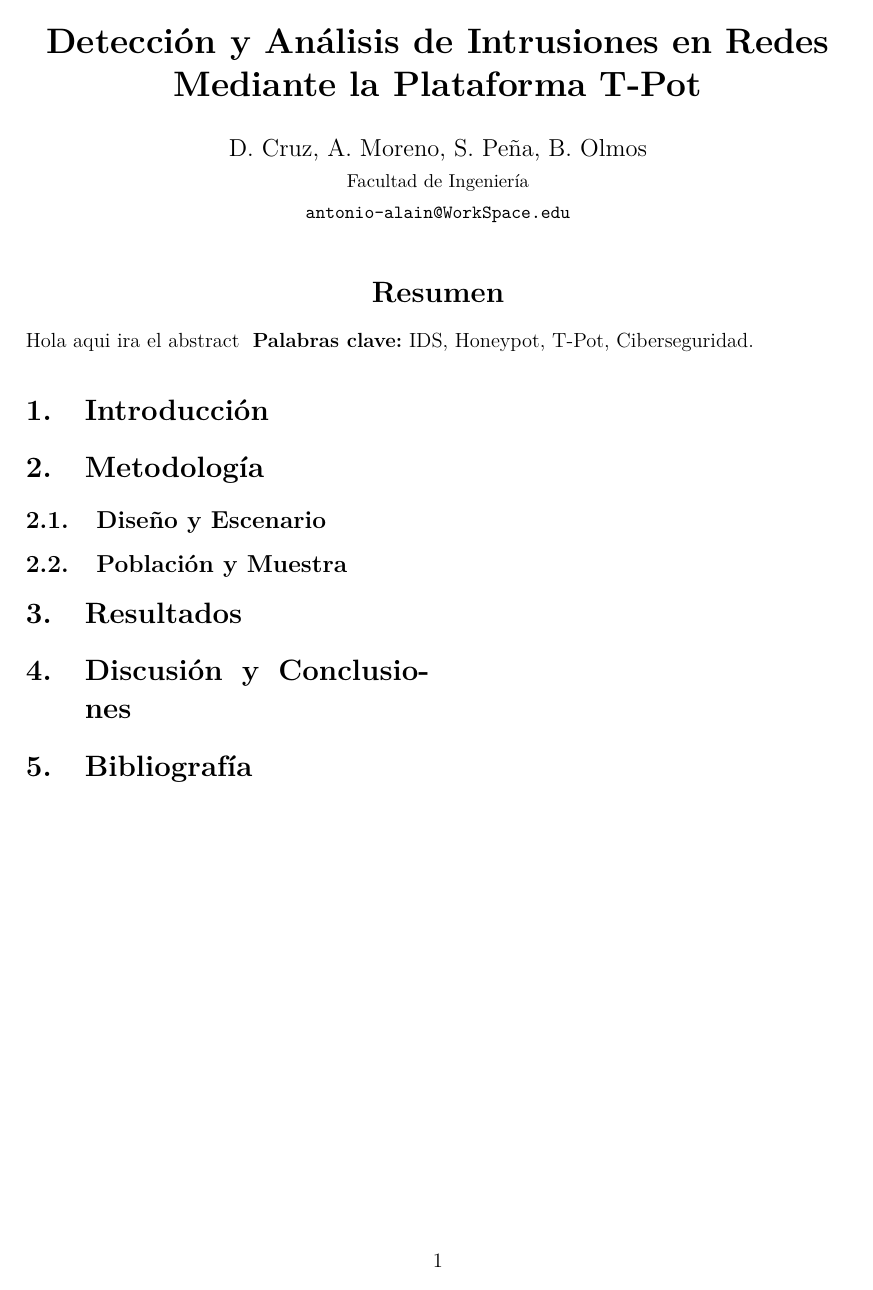
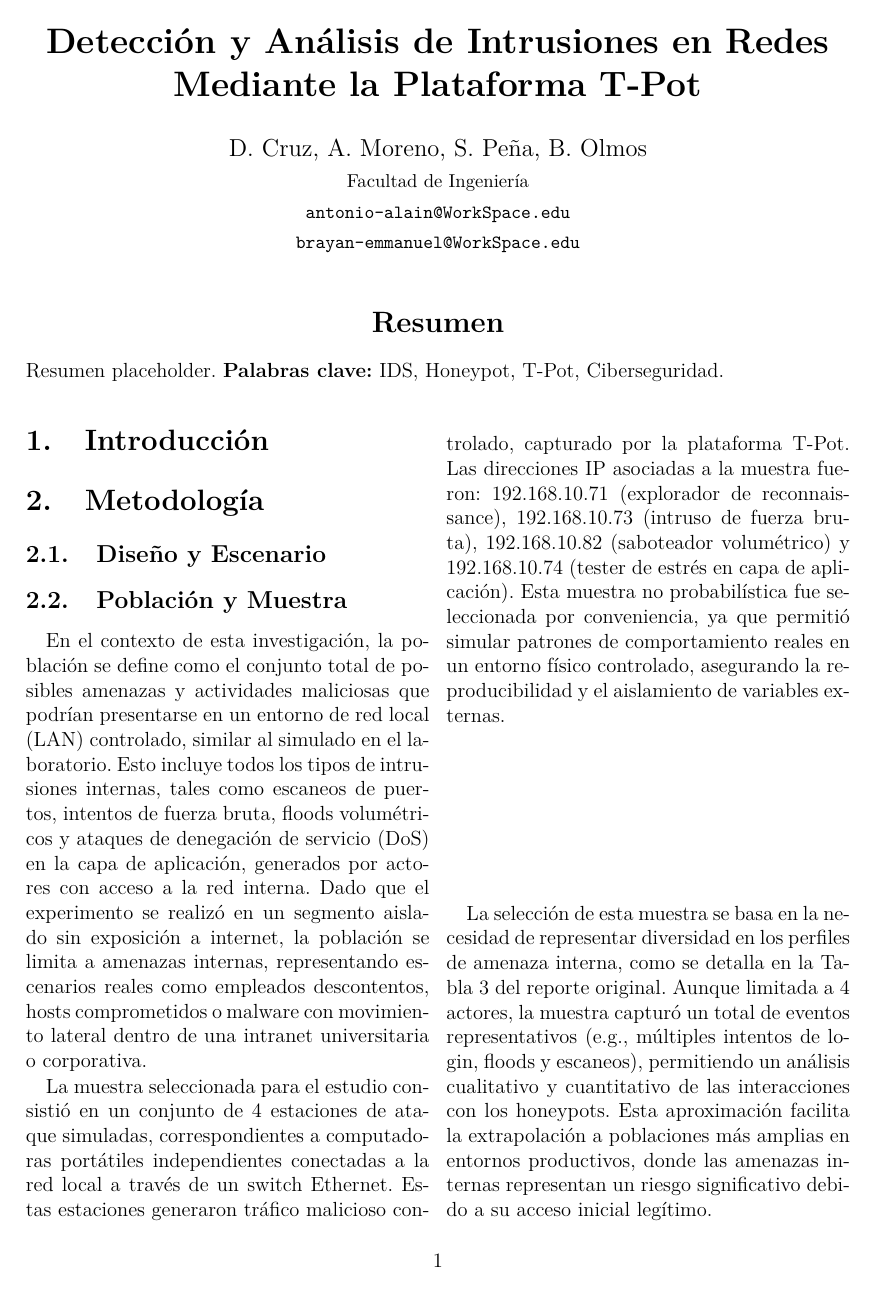
Before and after one commit to ByAntonioMV/ArticuloT-pop, a LaTeX paper (main.tex): the whole page before the commit and page 1 of 2 after it. Compiled offline with pdfLaTeX.

Commit message:
Actualizo solo el codigo LaTeX

```diff
--- a/main.tex
+++ b/main.tex
@@ -7,10 +7,14 @@
 \usepackage{lmodern}
 \usepackage{graphicx}
 \usepackage{cite}
-
-% --- ESTE ERA EL ERROR: FALTA ESTA LÍNEA ---
 \usepackage{geometry}
 \geometry{margin=2cm}
+\usepackage{float}
+\usepackage{booktabs}
+\usepackage{multirow}
+\usepackage{array}
+\usepackage{tabularx}
+\usepackage{ragged2e}
 
 % --- TÍTULO Y AUTORES ---
 \title{\textbf{Detección y Análisis de Intrusiones en Redes Mediante la Plataforma T-Pot}}
@@ -18,18 +22,19 @@
 \author{
     D. Cruz, A. Moreno, S. Peña, B. Olmos \\
     \small Facultad de Ingeniería \\
-    \small \texttt{antonio-alain@WorkSpace.edu}
+    \small \texttt{antonio-alain@WorkSpace.edu} \\
+    \small \texttt{brayan-emmanuel@WorkSpace.edu}
 }
 \date{}
 
 \begin{document}
 
-% Formato de título y resumen a una columna (estilo artículo científico)
+% Formato de título y resumen a una columna
 \twocolumn[
   \begin{centering}
     \maketitle
     \begin{abstract}
-        \input{segmentos/abstract}
+        Resumen placeholder.
         \vspace{0.4cm}
         \noindent \textbf{Palabras clave:} IDS, Honeypot, T-Pot, Ciberseguridad.
         \vspace{0.6cm}
@@ -38,13 +43,36 @@
 ]
 
 \section{Introducción}
-\input{segmentos/introduccion}
 
 \section{Metodología}
-\input{segmentos/metodologia}
 
 \subsection{Diseño y Escenario}
-\input{segmentos/diseno}
 
 \subsection{Población y Muestra}
-\input{segmentos/poblacion}
+En el contexto de esta investigación, la población se define como el conjunto total de posibles
+amenazas y actividades maliciosas que podrían presentarse en un entorno de red local (LAN)
+controlado, similar al simulado en el laboratorio. Esto incluye todos los tipos de intrusiones
+internas, tales como escaneos de puertos, intentos de fuerza bruta, floods volumétricos y ataques
+de denegación de servicio (DoS) en la capa de aplicación, generados por actores con acceso a la
+red interna. Dado que el experimento se realizó en un segmento aislado sin exposición a internet,
+la población se limita a amenazas internas, representando escenarios reales como empleados
+descontentos, hosts comprometidos o malware con movimiento lateral dentro de una intranet
+universitaria o corporativa.
+
+La muestra seleccionada para el estudio consistió en un conjunto de 4 estaciones de ataque
+simuladas, correspondientes a computadoras portátiles independientes conectadas a la red local a
+través de un switch Ethernet. Estas estaciones generaron tráfico malicioso controlado, capturado
+por la plataforma T-Pot. Las direcciones IP asociadas a la muestra fueron: 192.168.10.71
+(explorador de reconnaissance), 192.168.10.73 (intruso de fuerza bruta), 192.168.10.82
+(saboteador volumétrico) y 192.168.10.74 (tester de estrés en capa de aplicación). Esta muestra
+no probabilística fue seleccionada por conveniencia, ya que permitió simular patrones de
+comportamiento reales en un entorno físico controlado, asegurando la reproducibilidad y el
+aislamiento de variables externas.
+
+La selección de esta muestra se basa en la necesidad de representar diversidad en los perfiles
+de amenaza interna, como se detalla en la Tabla 3 del reporte original. Aunque limitada a 4
+actores, la muestra capturó un total de eventos representativos (e.g., múltiples intentos de
+login, floods y escaneos), permitiendo un análisis cualitativo y cuantitativo de las
+interacciones con los honeypots. Esta aproximación facilita la extrapolación a poblaciones más
+amplias en entornos productivos, donde las amenazas internas representan un riesgo significativo
+debido a su acceso inicial legítimo.
@@ -51,11 +101,8 @@
 
 \section{Resultados}
-\input{segmentos/resultados}
 
 \section{Discusión y Conclusiones}
-\input{segmentos/discusion}
 
 \section{Bibliografía}
-\input{segmentos/bibliografia}
 
 \end{document}
```
Also changed, not shown: main.tex (22 more changed lines).
